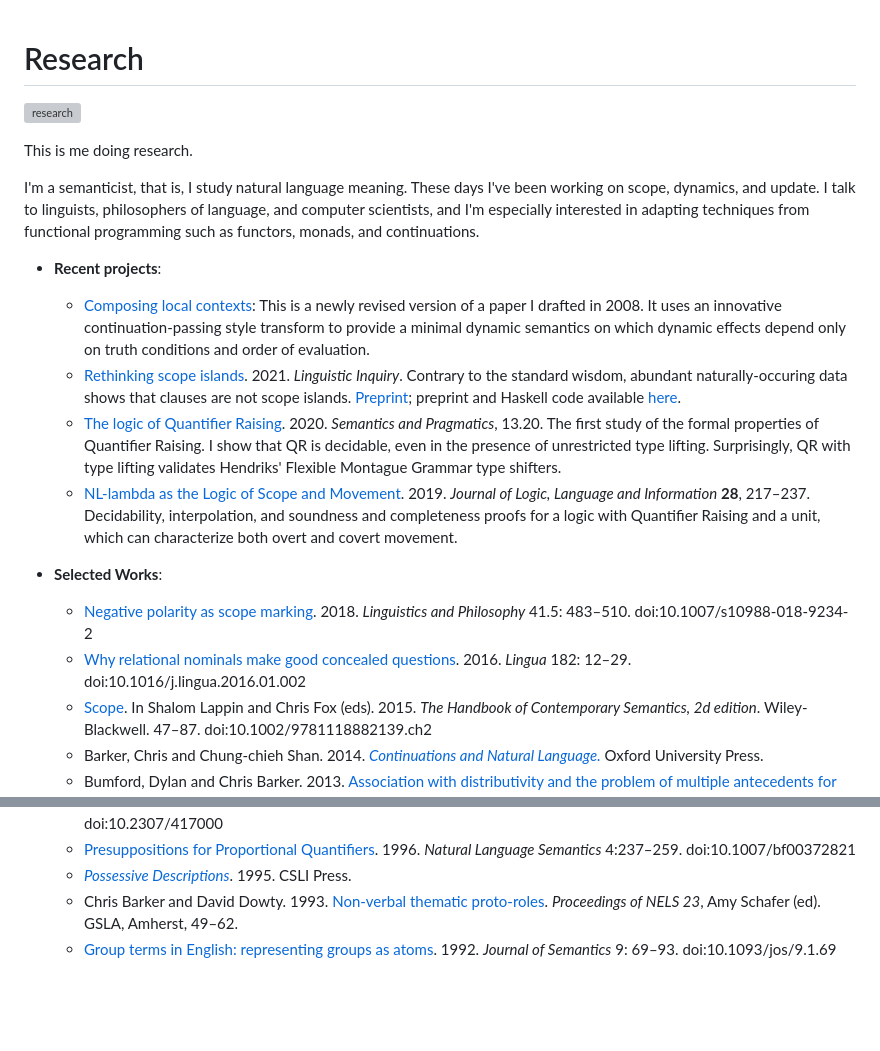
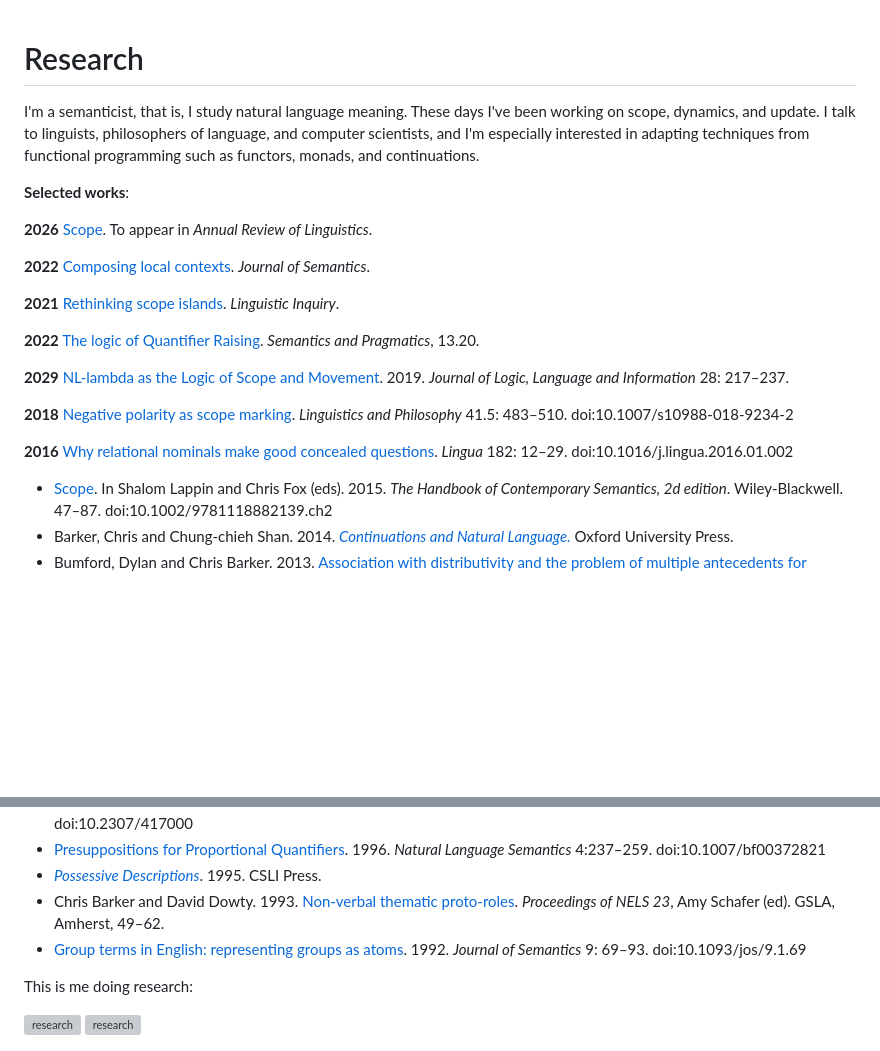
Before and after one commit to cb125/cb125.github.io, a Markdown page: research.md, 2 parts joined by grey strips. Drawn GitHub-style; blank space fills up the shorter version; grey boxes are pictures that could not be loaded.

```diff
--- a/research.md
+++ b/research.md
@@ -1,21 +1,24 @@
 # Research
-
-![research](https://cb125.github.io/docs/assets/images/barker-research.jpg)
-
-This is me doing research.
 
 I'm a semanticist, that is, I study natural language meaning. These days I've been working on scope, dynamics, and update. I talk to linguists, philosophers of language, and computer scientists, and I'm especially interested in adapting techniques from functional programming such as functors, monads, and continuations.
 
 
-* **Recent projects**:
-  * [Composing local contexts](barker-composing-local-contexts.pdf): This is a newly revised version of a paper I drafted in 2008.  It uses an innovative continuation-passing style transform to provide a minimal dynamic semantics on which dynamic effects depend only on truth conditions and order of evaluation.
-  * [Rethinking scope islands](https://www.mitpressjournals.org/doi/abs/10.1162/ling_a_00419).  2021. *Linguistic Inquiry*.  Contrary to the standard wisdom, abundant naturally-occuring data shows that clauses are not scope islands.  [Preprint](Papers/barker-rethinking-scope-islands.pdf); preprint and Haskell code available [here](https://github.com/cb125/scope-islands).
-  * [The logic of Quantifier Raising](https://doi.org/10.3765/sp.13.20).  2020. *Semantics and Pragmatics*, 13.20.  The first study of the formal properties of Quantifier Raising.  I show that QR is decidable, even in the presence of unrestricted type lifting.  Surprisingly, QR with type lifting validates Hendriks' Flexible Montague Grammar type shifters.
-  * [NL-lambda as the Logic of Scope and Movement](https://rdcu.be/cdsdC). 2019. *Journal of Logic, Language and Information* **28**, 217–237.  Decidability, interpolation, and soundness and completeness proofs for a logic with Quantifier Raising and a unit, which can characterize both overt and covert movement.
+**Selected works**:
 
-* **Selected Works**:
-  * [Negative polarity as scope marking](Papers/barker-negative-polarity-as-scope-marking-draft.pdf). 2018. *Linguistics and Philosophy* 41.5: 483–510. doi:10.1007/s10988-018-9234-2
-  * [Why relational nominals make good concealed questions](Papers/barker-concealed-questions.pdf). 2016. *Lingua* 182: 12–29. doi:10.1016/j.lingua.2016.01.002
+**2026** [Scope](barker-scope-2026.pdf). To appear in *Annual Review of Linguistics*.
+
+**2022**  [Composing local contexts](barker-composing-local-contexts.pdf). *Journal of Semantics*.
+
+**2021** [Rethinking scope islands](Papers/barker-rethinking-scope-islands.pdf). *Linguistic Inquiry*.
+
+**2022** [The logic of Quantifier Raising](https://doi.org/10.3765/sp.13.20).  *Semantics and Pragmatics*, 13.20.
+
+**2029** [NL-lambda as the Logic of Scope and Movement](https://rdcu.be/cdsdC). 2019. *Journal of Logic, Language and Information* 28: 217–237.
+
+**2018** [Negative polarity as scope marking](Papers/barker-negative-polarity-as-scope-marking-draft.pdf). *Linguistics and Philosophy* 41.5: 483–510. doi:10.1007/s10988-018-9234-2
+
+**2016** [Why relational nominals make good concealed questions](Papers/barker-concealed-questions.pdf). *Lingua* 182: 12–29. doi:10.1016/j.lingua.2016.01.002
+
   * [Scope](Papers/barker-scope-handbook.pdf). In Shalom Lappin and Chris Fox (eds). 2015. *The Handbook of Contemporary Semantics, 2d edition*. Wiley-Blackwell. 47–87. doi:10.1002/9781118882139.ch2
   * Barker, Chris and Chung-chieh Shan. 2014. [*Continuations and Natural Language.*](Papers/barker-shan-continuations-book.pdf) Oxford University Press.
   * Bumford, Dylan and Chris Barker. 2013. [Association with distributivity and the problem of multiple antecedents for singular *different*](Papers/bumford-barker-association-with-distributivity.pdf). *Linguistics and Philosophy* 36.5: 355–369. doi:10.1007/s10988-013-9139-z
@@ -44,4 +47,7 @@ I'm a semanticist, that is, I study natural language meaning. These days I've be
   * Chris Barker and David Dowty. 1993. [Non-verbal thematic proto-roles](https://scholarworks.umass.edu/nels/vol23/iss1/5). *Proceedings of NELS 23*, Amy Schafer (ed). GSLA, Amherst, 49–62.
   * [Group terms in English: representing groups as atoms](Papers/barker-group-nouns-1992.pdf). 1992. *Journal of Semantics* 9: 69–93. doi:10.1093/jos/9.1.69
 
+This is me doing research:
+
+![research](https://cb125.github.io/docs/assets/images/barker-research.jpg)
 ![research](https://cb125.github.io/docs/assets/images/barker-research-outward.jpg)
```
